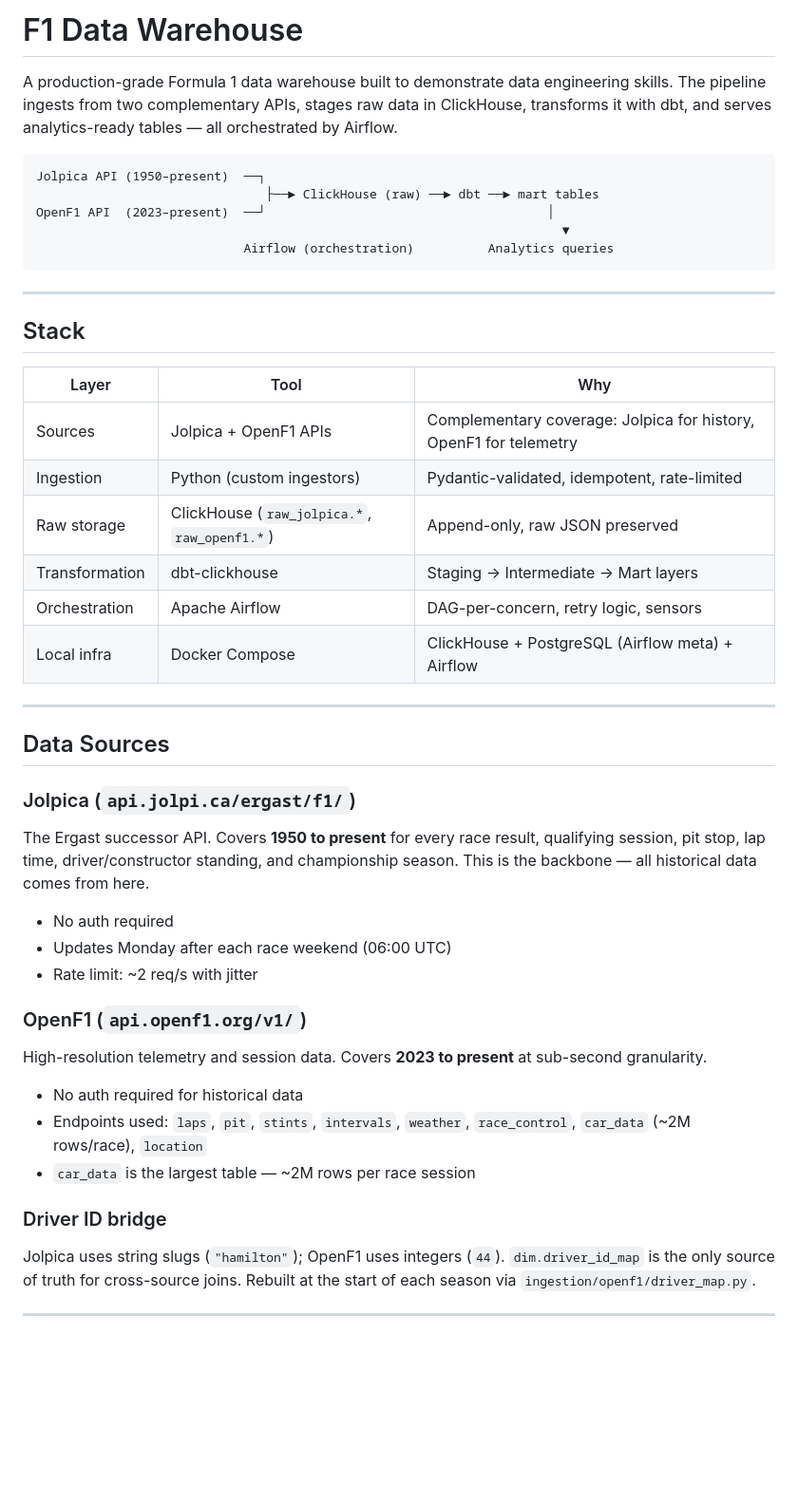
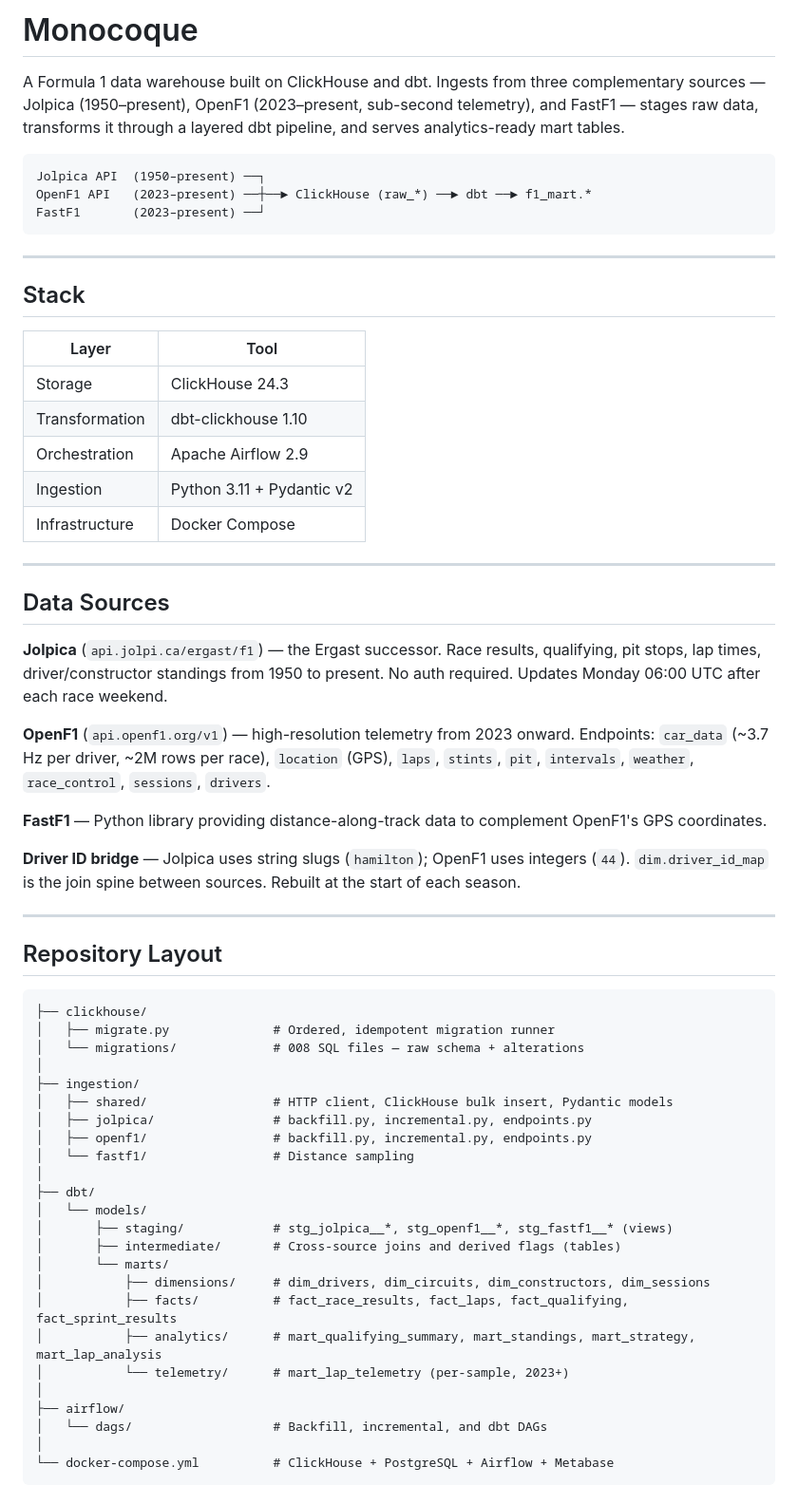
Before and after one commit to rajeevpaudel/Monocoque, a Markdown page: README.md, the part around one of its changes. Shown at 95% size. GitHub-like rendering; blank space fills up the shorter version.

````diff
--- a/README.md
+++ b/README.md
@@ -1,45 +1,65 @@
-# F1 Data Warehouse
+# Monocoque
 
-A production-grade Formula 1 data warehouse built to demonstrate data engineering skills. The pipeline ingests from two complementary APIs, stages raw data in ClickHouse, transforms it with dbt, and serves analytics-ready tables — all orchestrated by Airflow.
+A Formula 1 data warehouse built on ClickHouse and dbt. Ingests from three complementary sources — Jolpica (1950–present), OpenF1 (2023–present, sub-second telemetry), and FastF1 — stages raw data, transforms it through a layered dbt pipeline, and serves analytics-ready mart tables.
 
 ```
-Jolpica API (1950–present)  ──┐
-                               ├──► ClickHouse (raw) ──► dbt ──► mart tables
-OpenF1 API  (2023–present)  ──┘                                      │
-                                                                       ▼
-                            Airflow (orchestration)          Analytics queries
+Jolpica API  (1950–present) ──┐
+OpenF1 API   (2023–present) ──┼──► ClickHouse (raw_*) ──► dbt ──► f1_mart.*
+FastF1       (2023–present) ──┘
 ```
 
 ---
 
 ## Stack
 
-| Layer | Tool | Why |
-|---|---|---|
-| Sources | Jolpica + OpenF1 APIs | Complementary coverage: Jolpica for history, OpenF1 for telemetry |
-| Ingestion | Python (custom ingestors) | Pydantic-validated, idempotent, rate-limited |
-| Raw storage | ClickHouse (`raw_jolpica.*`, `raw_openf1.*`) | Append-only, raw JSON preserved |
-| Transformation | dbt-clickhouse | Staging → Intermediate → Mart layers |
-| Orchestration | Apache Airflow | DAG-per-concern, retry logic, sensors |
-| Local infra | Docker Compose | ClickHouse + PostgreSQL (Airflow meta) + Airflow |
+| Layer | Tool |
+|---|---|
+| Storage | ClickHouse 24.3 |
+| Transformation | dbt-clickhouse 1.10 |
+| Orchestration | Apache Airflow 2.9 |
+| Ingestion | Python 3.11 + Pydantic v2 |
+| Infrastructure | Docker Compose |
 
 ---
 
 ## Data Sources
 
-### Jolpica (`api.jolpi.ca/ergast/f1/`)
-The Ergast successor API. Covers **1950 to present** for every race result, qualifying session, pit stop, lap time, driver/constructor standing, and championship season. This is the backbone — all historical data comes from here.
+**Jolpica** (`api.jolpi.ca/ergast/f1`) — the Ergast successor. Race results, qualifying, pit stops, lap times, driver/constructor standings from 1950 to present. No auth required. Updates Monday 06:00 UTC after each race weekend.
 
-- No auth required
-- Updates Monday after each race weekend (06:00 UTC)
-- Rate limit: ~2 req/s with jitter
+**OpenF1** (`api.openf1.org/v1`) — high-resolution telemetry from 2023 onward. Endpoints: `car_data` (~3.7 Hz per driver, ~2M rows per race), `location` (GPS), `laps`, `stints`, `pit`, `intervals`, `weather`, `race_control`, `sessions`, `drivers`.
 
-### OpenF1 (`api.openf1.org/v1/`)
-High-resolution telemetry and session data. Covers **2023 to present** at sub-second granularity.
+**FastF1** — Python library providing distance-along-track data to complement OpenF1's GPS coordinates.
 
-- No auth required for historical data
-- Endpoints used: `laps`, `pit`, `stints`, `intervals`, `weather`, `race_control`, `car_data` (~2M rows/race), `location`
-- `car_data` is the largest table — ~2M rows per race session
+**Driver ID bridge** — Jolpica uses string slugs (`hamilton`); OpenF1 uses integers (`44`). `dim.driver_id_map` is the join spine between sources. Rebuilt at the start of each season.
 
-### Driver ID bridge
-Jolpica uses string slugs (`"hamilton"`); OpenF1 uses integers (`44`). `dim.driver_id_map` is the only source of truth for cross-source joins. Rebuilt at the start of each season via `ingestion/openf1/driver_map.py`.
+---
+
+## Repository Layout
+
+```
+├── clickhouse/
+│   ├── migrate.py              # Ordered, idempotent migration runner
+│   └── migrations/             # 008 SQL files — raw schema + alterations
+│
+├── ingestion/
+│   ├── shared/                 # HTTP client, ClickHouse bulk insert, Pydantic models
+│   ├── jolpica/                # backfill.py, incremental.py, endpoints.py
+│   ├── openf1/                 # backfill.py, incremental.py, endpoints.py
+│   └── fastf1/                 # Distance sampling
+│
+├── dbt/
+│   └── models/
+│       ├── staging/            # stg_jolpica__*, stg_openf1__*, stg_fastf1__* (views)
+│       ├── intermediate/       # Cross-source joins and derived flags (tables)
+│       └── marts/
+│           ├── dimensions/     # dim_drivers, dim_circuits, dim_constructors, dim_sessions
+│           ├── facts/          # fact_race_results, fact_laps, fact_qualifying, fact_sprint_results
+│           ├── analytics/      # mart_qualifying_summary, mart_standings, mart_strategy, mart_lap_analysis
+│           └── telemetry/      # mart_lap_telemetry (per-sample, 2023+)
+│
+├── airflow/
+│   └── dags/                   # Backfill, incremental, and dbt DAGs
+│
+└── docker-compose.yml          # ClickHouse + PostgreSQL + Airflow + Metabase
+```
+
````
Also changed, not shown: other parts of README.md (+128 -277 lines).
